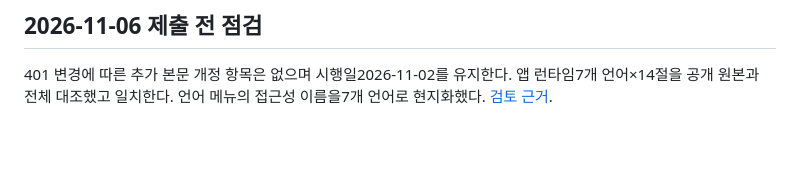
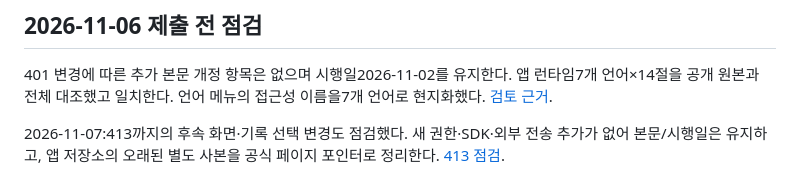
Before and after one commit to kizwond/dotimoti-legal, a Markdown page: README.md, the part around the change. GitHub-like rendering; blank space fills up the shorter version.

Commit message:
문서: Preview 413 개인정보 처리 범위 재점검 기록

```diff
--- a/README.md
+++ b/README.md
@@ -63,3 +63,5 @@ python3 scripts/build_privacy.py --check
 ## 2026-11-06 제출 전 점검
 
 401 변경에 따른 추가 본문 개정 항목은 없으며 시행일2026-11-02를 유지한다. 앱 런타임7개 언어×14절을 공개 원본과 전체 대조했고 일치한다. 언어 메뉴의 접근성 이름을7개 언어로 현지화했다. [검토 근거](docs/2026-11-06-pre-bundle-review.md).
+
+2026-11-07:413까지의 후속 화면·기록 선택 변경도 점검했다. 새 권한·SDK·외부 전송 추가가 없어 본문/시행일은 유지하고, 앱 저장소의 오래된 별도 사본을 공식 페이지 포인터로 정리한다. [413 점검](docs/2026-11-07-preview-413-review.md).
```
Also changed, not shown: docs/2026-11-07-preview-413-review.md (added, +9 -0 lines).
